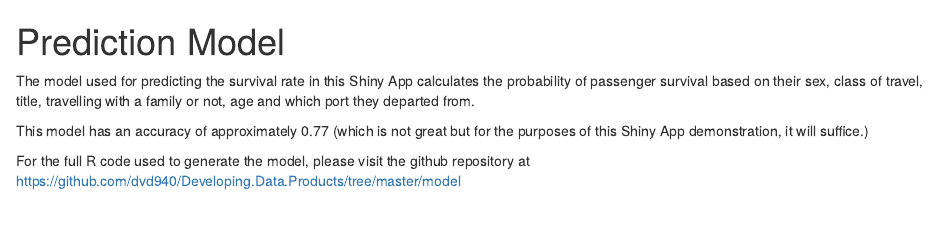
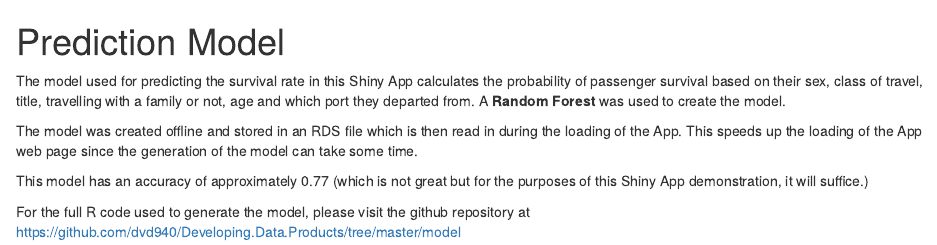
Before and after one commit to dvd940/Developing.Data.Products, an R Markdown document (ShinyApp/model.Rmd): the page in a window 1100 px wide, from its top. The pictures show the output file ShinyApp/model.html that the author committed with the source, opened offline.

Commit message:
More changes to model.Rmd

```diff
--- a/ShinyApp/model.Rmd
+++ b/ShinyApp/model.Rmd
@@ -5,7 +5,9 @@ output:
     keep_md: yes
 ---
 
-The model used for predicting the survival rate in this Shiny App calculates the probability of passenger survival based on their sex, class of travel, title, travelling with a family or not, age and which port they departed from.
+The model used for predicting the survival rate in this Shiny App calculates the probability of passenger survival based on their sex, class of travel, title, travelling with a family or not, age and which port they departed from. A **Random Forest** was used to create the model.
+
+The model was created offline and stored in an RDS file which is then read in during the loading of the App. This speeds up the web page load since the generation of the model can take some time and processing resources.
 
 This model has an accuracy of approximately 0.77 (which is not great but for the purposes of this Shiny App demonstration, it will suffice.)
 
```
Also changed, not shown: ShinyApp/model.html, ShinyApp/model.md.
